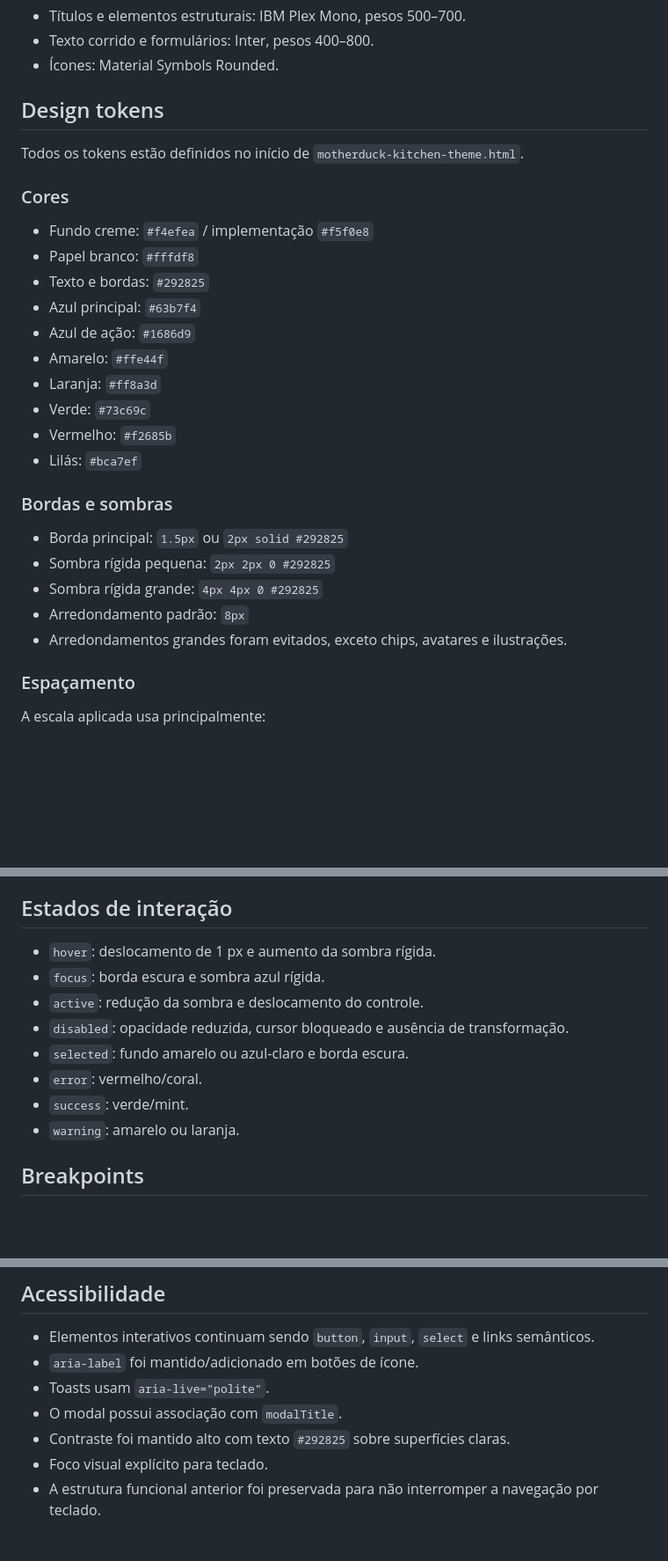
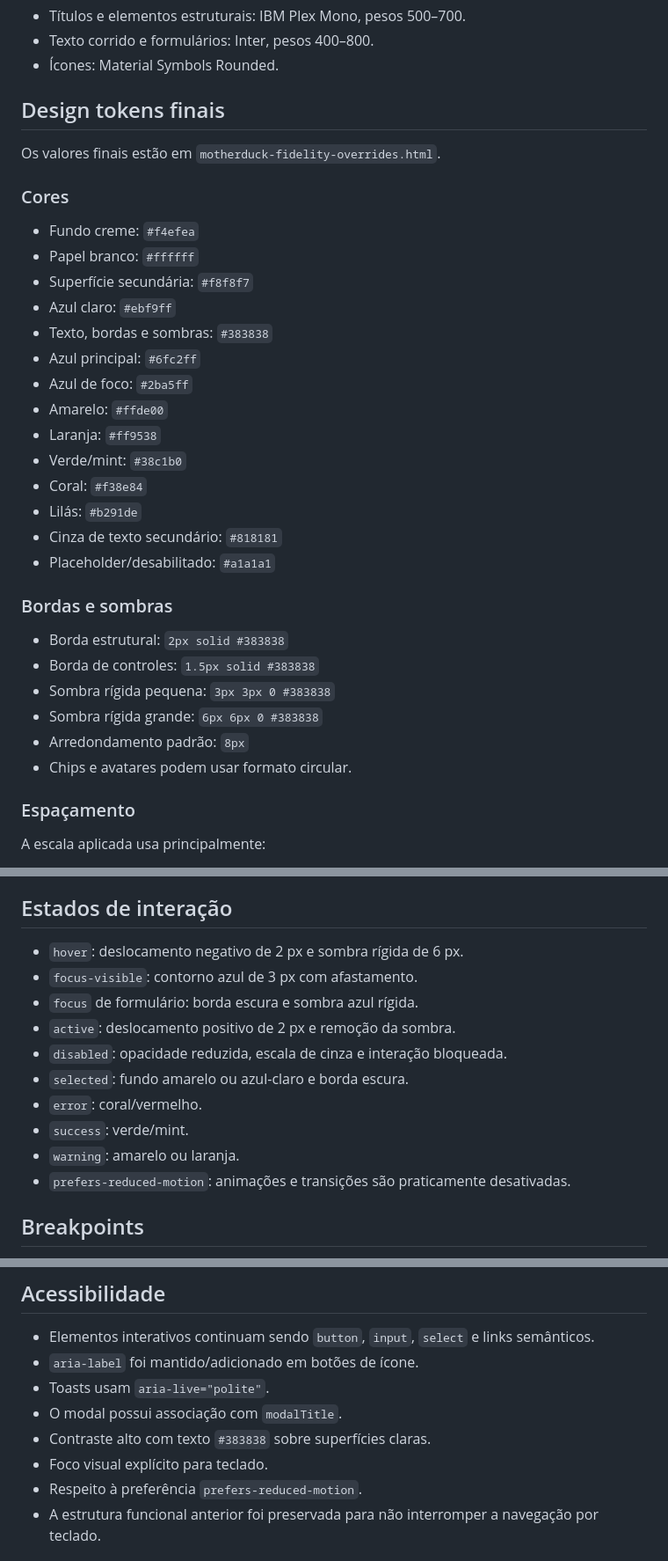
Before and after one commit to grupo190house-ship-it/COZINHA-3.0, a Markdown page: UI_IMPLEMENTATION.md, 3 parts joined by grey strips. Shown at 88% size. Drawn GitHub-style; blank space fills up the shorter version.

Commit message:
Atualizar documentação com tokens finais exatos

```diff
--- a/UI_IMPLEMENTATION.md
+++ b/UI_IMPLEMENTATION.md
@@ -48,30 +49,35 @@ A referência utiliza uma fonte monoespaçada proprietária semelhante a Aeonik
 - Texto corrido e formulários: Inter, pesos 400–800.
 - Ícones: Material Symbols Rounded.
 
-## Design tokens
+## Design tokens finais
 
-Todos os tokens estão definidos no início de `motherduck-kitchen-theme.html`.
+Os valores finais estão em `motherduck-fidelity-overrides.html`.
 
 ### Cores
 
-- Fundo creme: `#f4efea` / implementação `#f5f0e8`
-- Papel branco: `#fffdf8`
-- Texto e bordas: `#292825`
-- Azul principal: `#63b7f4`
-- Azul de ação: `#1686d9`
-- Amarelo: `#ffe44f`
-- Laranja: `#ff8a3d`
-- Verde: `#73c69c`
-- Vermelho: `#f2685b`
-- Lilás: `#bca7ef`
+- Fundo creme: `#f4efea`
+- Papel branco: `#ffffff`
+- Superfície secundária: `#f8f8f7`
+- Azul claro: `#ebf9ff`
+- Texto, bordas e sombras: `#383838`
+- Azul principal: `#6fc2ff`
+- Azul de foco: `#2ba5ff`
+- Amarelo: `#ffde00`
+- Laranja: `#ff9538`
+- Verde/mint: `#38c1b0`
+- Coral: `#f38e84`
+- Lilás: `#b291de`
+- Cinza de texto secundário: `#818181`
+- Placeholder/desabilitado: `#a1a1a1`
 
 ### Bordas e sombras
 
-- Borda principal: `1.5px` ou `2px solid #292825`
-- Sombra rígida pequena: `2px 2px 0 #292825`
-- Sombra rígida grande: `4px 4px 0 #292825`
+- Borda estrutural: `2px solid #383838`
+- Borda de controles: `1.5px solid #383838`
+- Sombra rígida pequena: `3px 3px 0 #383838`
+- Sombra rígida grande: `6px 6px 0 #383838`
 - Arredondamento padrão: `8px`
-- Arredondamentos grandes foram evitados, exceto chips, avatares e ilustrações.
+- Chips e avatares podem usar formato circular.
 
 ### Espaçamento
 
@@ -107,14 +113,16 @@ A escala aplicada usa principalmente:
 
 ## Estados de interação
 
-- `hover`: deslocamento de 1 px e aumento da sombra rígida.
-- `focus`: borda escura e sombra azul rígida.
-- `active`: redução da sombra e deslocamento do controle.
-- `disabled`: opacidade reduzida, cursor bloqueado e ausência de transformação.
+- `hover`: deslocamento negativo de 2 px e sombra rígida de 6 px.
+- `focus-visible`: contorno azul de 3 px com afastamento.
+- `focus` de formulário: borda escura e sombra azul rígida.
+- `active`: deslocamento positivo de 2 px e remoção da sombra.
+- `disabled`: opacidade reduzida, escala de cinza e interação bloqueada.
 - `selected`: fundo amarelo ou azul-claro e borda escura.
-- `error`: vermelho/coral.
+- `error`: coral/vermelho.
 - `success`: verde/mint.
 - `warning`: amarelo ou laranja.
+- `prefers-reduced-motion`: animações e transições são praticamente desativadas.
 
 ## Breakpoints
 
@@ -158,8 +166,9 @@ A escala aplicada usa principalmente:
 - `aria-label` foi mantido/adicionado em botões de ícone.
 - Toasts usam `aria-live="polite"`.
 - O modal possui associação com `modalTitle`.
-- Contraste foi mantido alto com texto `#292825` sobre superfícies claras.
+- Contraste alto com texto `#383838` sobre superfícies claras.
 - Foco visual explícito para teclado.
+- Respeito à preferência `prefers-reduced-motion`.
 - A estrutura funcional anterior foi preservada para não interromper a navegação por teclado.
 
 ## Instalação e execução
```
Also changed, not shown: other parts of UI_IMPLEMENTATION.md (+4 -3 lines).
